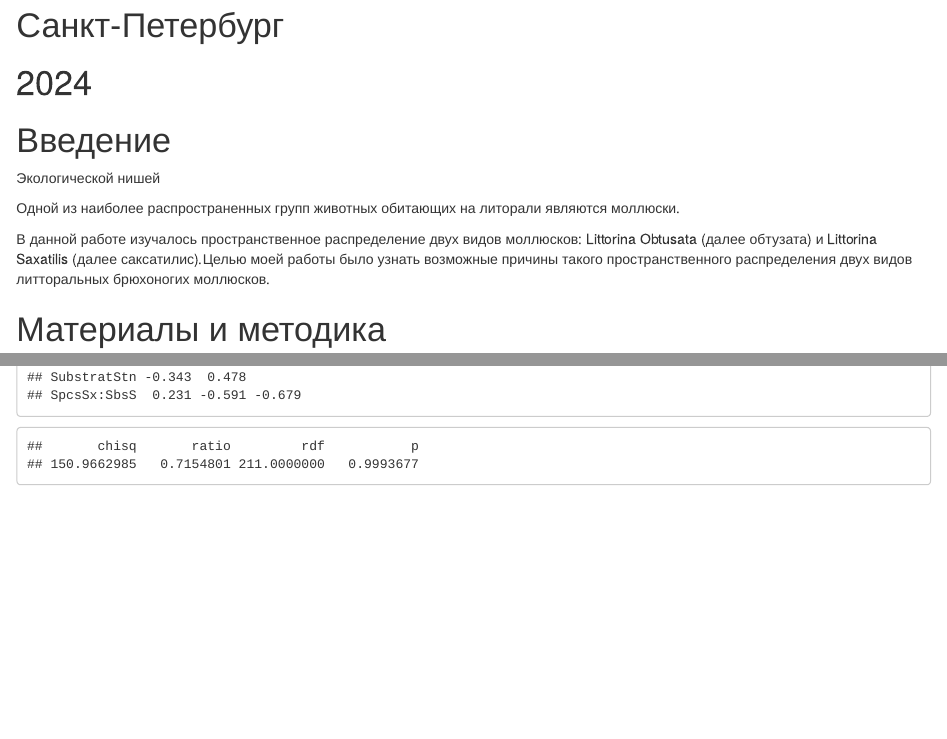
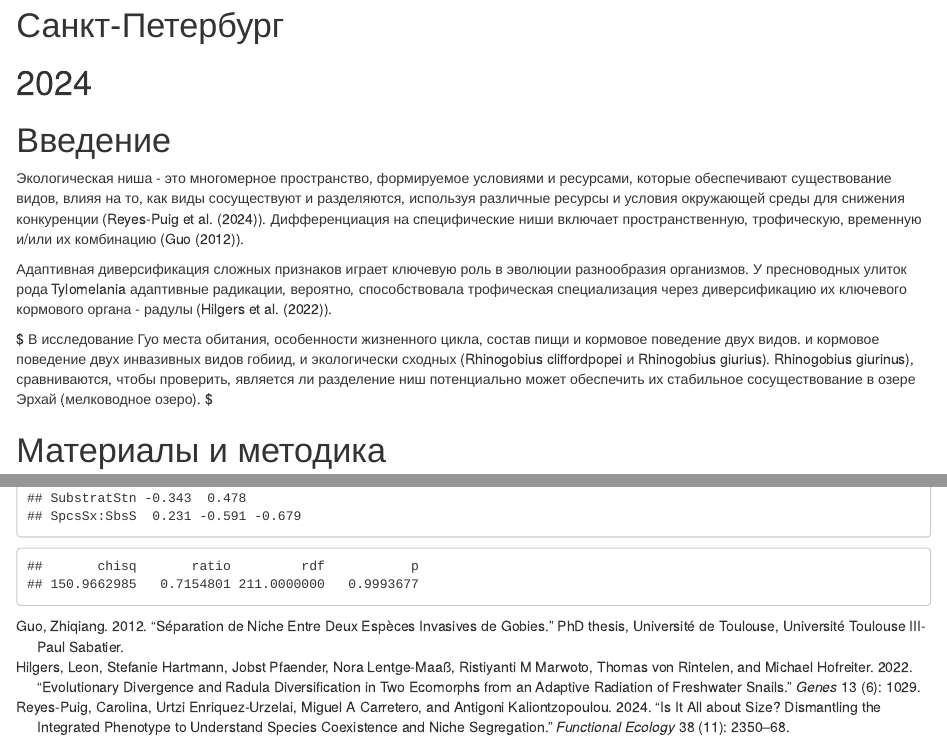
Before and after one commit to polydora/Paper_2024, an R Markdown document (Sasha_Britikov/Britikov_2024.Rmd): the page in a window 1100 px wide, from 790 px down, and a second part further down, joined at a grey line. Rendered offline with R 4.5, knitr and Pandoc, with nearby package versions; drawn as R Markdown's standard HTML page in place of the format the file asks for; some code elsewhere in the file could not run offline.

Commit message:
введение

```diff
--- a/Sasha_Britikov/Britikov_2024.Rmd
+++ b/Sasha_Britikov/Britikov_2024.Rmd
@@ -61,11 +61,16 @@ library(cowplot)
 
 # Введение
 
-  Экологической нишей
+  Экологическая ниша - это многомерное пространство, формируемое условиями и ресурсами, которые обеспечивают существование видов, влияя на то, как виды сосуществуют и разделяются, используя различные ресурсы и условия окружающей среды для снижения конкуренции (@reyes2024all). Дифференциация на специфические ниши включает пространственную, трофическую, временную и/или их комбинацию (@guo2012separation).
 
-  Одной из наиболее распространенных групп животных обитающих на литорали являются моллюски.
+  Адаптивная диверсификация сложных признаков играет ключевую роль в эволюции разнообразия организмов. У пресноводных улиток рода Tylomelania адаптивные радикации, вероятно, способствовала трофическая специализация через диверсификацию их ключевого кормового органа - радулы (@hilgers2022evolutionary).
 
-  В данной работе изучалось пространственное распределение двух видов моллюсков: Littorina Obtusata (далее обтузата) и Littorina Saxatilis (далее саксатилис).Целью моей работы было узнать возможные причины такого пространственного распределения двух видов литторальных брюхоногих моллюсков.
+$ В исследование Гуо места обитания, особенности жизненного цикла, состав пищи и кормовое поведение двух видов.
+и кормовое поведение двух инвазивных видов гобиид,
+и экологически сходных (Rhinogobius cliffordpopei и Rhinogobius giurius).
+Rhinogobius giurinus), сравниваются, чтобы проверить, является ли разделение ниш
+потенциально может обеспечить их стабильное сосуществование в озере Эрхай (мелководное озеро). $
+
 
 # Материалы и методика
 
--- a/Sasha_Britikov/bibliography.bib
+++ b/Sasha_Britikov/bibliography.bib
@@ -107,3 +107,32 @@
   year={1961},
   publisher={JSTOR}
 }
+
+@article{reyes2024all,
+  title={Is it all about size? Dismantling the integrated phenotype to understand species coexistence and niche segregation},
+  author={Reyes-Puig, Carolina and Enriquez-Urzelai, Urtzi and Carretero, Miguel A and Kaliontzopoulou, Antigoni},
+  journal={Functional Ecology},
+  volume={38},
+  number={11},
+  pages={2350--2368},
+  year={2024},
+  publisher={Wiley Online Library}
+}
+
+@article{hilgers2022evolutionary,
+  title={Evolutionary divergence and radula diversification in two ecomorphs from an adaptive radiation of freshwater snails},
+  author={Hilgers, Leon and Hartmann, Stefanie and Pfaender, Jobst and Lentge-Maa{\ss}, Nora and Marwoto, Ristiyanti M and von Rintelen, Thomas and Hofreiter, Michael},
+  journal={Genes},
+  volume={13},
+  number={6},
+  pages={1029},
+  year={2022},
+  publisher={MDPI}
+}
+
+@phdthesis{guo2012separation,
+  title={S{\'e}paration de niche entre deux esp{\`e}ces invasives de gobies},
+  author={Guo, Zhiqiang},
+  year={2012},
+  school={Universit{\'e} de Toulouse, Universit{\'e} Toulouse III-Paul Sabatier}
+}
```
Also changed, not shown: 4 other files.
